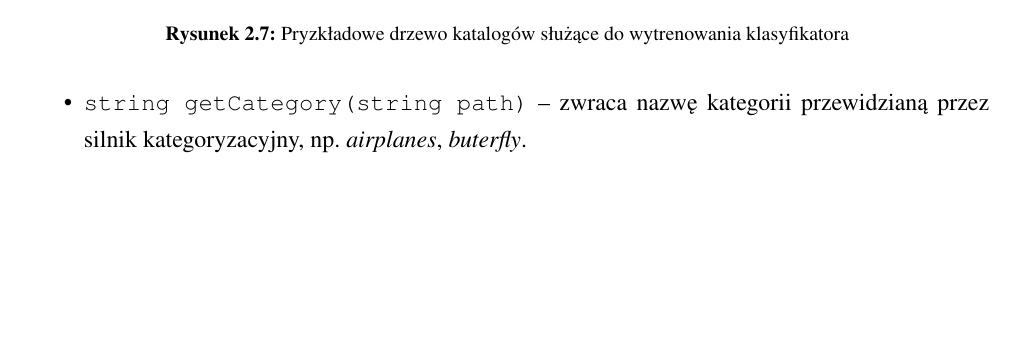
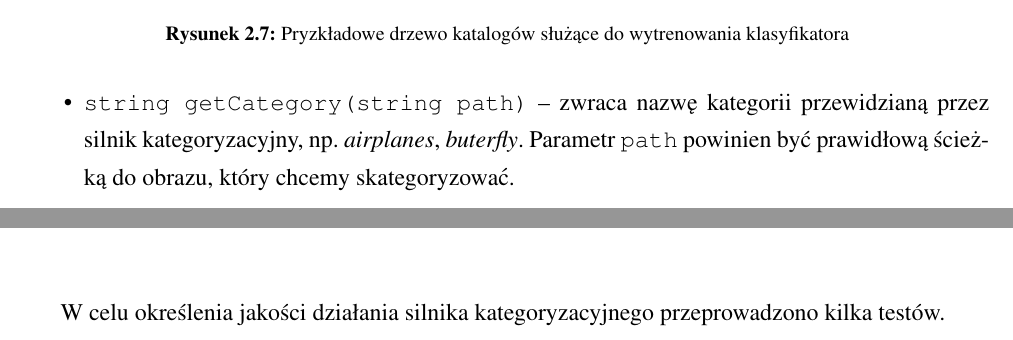
Before and after one commit to michalcichon/praca-magisterska, a LaTeX thesis (praca_magisterska.tex, which reads 03_implementacja.tex, 04_interpretacja_wynikow.tex): part of page 53 of 68 before the commit and two parts of pages 53 and 55 of 68 after it, the two joined at a grey line, cut so that both start at the same text, the shorter picture padded with empty space. Compiled offline with pdfLaTeX.

Commit message:
Interpretacja wynikow

```diff
--- a/03_implementacja.tex
+++ b/03_implementacja.tex
@@ -125,5 +125,5 @@ Klasa \emph{ImageCategorizationAPI} zawiera następujące metody umożliwiające
 		\label{fig:api-directory-tree}
 	\end{figure}
 
-	\item \texttt{string getCategory(string path)} -- zwraca nazwę kategorii przewidzianą przez silnik kategoryzacyjny, np. \emph{airplanes}, \emph{buterfly}.
+	\item \texttt{string getCategory(string path)} -- zwraca nazwę kategorii przewidzianą przez silnik kategoryzacyjny, np. \emph{airplanes}, \emph{buterfly}. Parametr \texttt{path} powinien być prawidłową ścieżką do obrazu, który chcemy skategoryzować.
 \end{compactitem}
--- a/04_interpretacja_wynikow.tex
+++ b/04_interpretacja_wynikow.tex
@@ -1,2 +1,3 @@
 \chapter{Interpretacja wyników}
-...
+
+W celu określenia jakości działania silnika kategoryzacyjnego przeprowadzono kilka testów.
```
